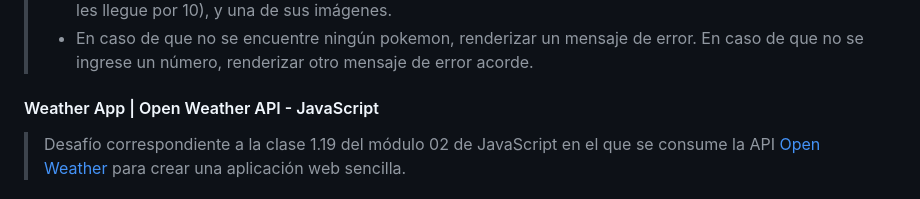
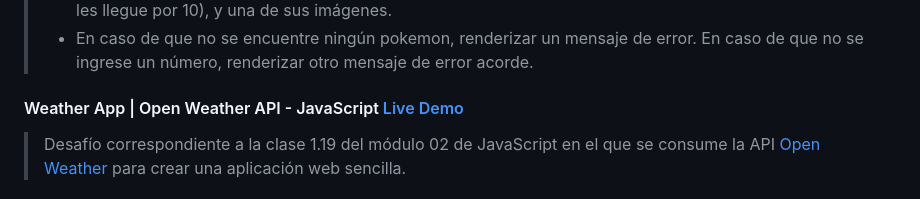
Before and after one commit to kevinvillabona/nucba-ejercicios02-js, a Markdown page: README.md, the part around the change. Drawn GitHub-style.

Commit message:
update md links

```diff
--- a/README.md
+++ b/README.md
@@ -36,7 +36,7 @@
 >- Con el número que se ponga, hacer una llamada a la pokeapi y renderizar una card con los datos del Pokémon encontrado. Lo mínimo que deberá tener la card es el nombre, su tipo principal (pueden intentar poner todos) , su altura y peso (expresada en metros y kilogramos, tendrán que dividir el alto y peso que les llegue por 10), y una de sus imágenes.
 >- En caso de que no se encuentre ningún pokemon, renderizar un mensaje de error. En caso de que no se ingrese un número, renderizar otro mensaje de error acorde.
 
-#### Weather App | Open Weather API - JavaScript
+#### Weather App | Open Weather API - JavaScript [Live Demo](https://nucba-weather-app.vercel.app)
 >Desafío correspondiente a la clase 1.19 del módulo 02 de JavaScript en el que se consume la API [Open Weather](https://openweathermap.org/) para crear una aplicación web sencilla.
 
 #### E5: NucbaZappi
```
